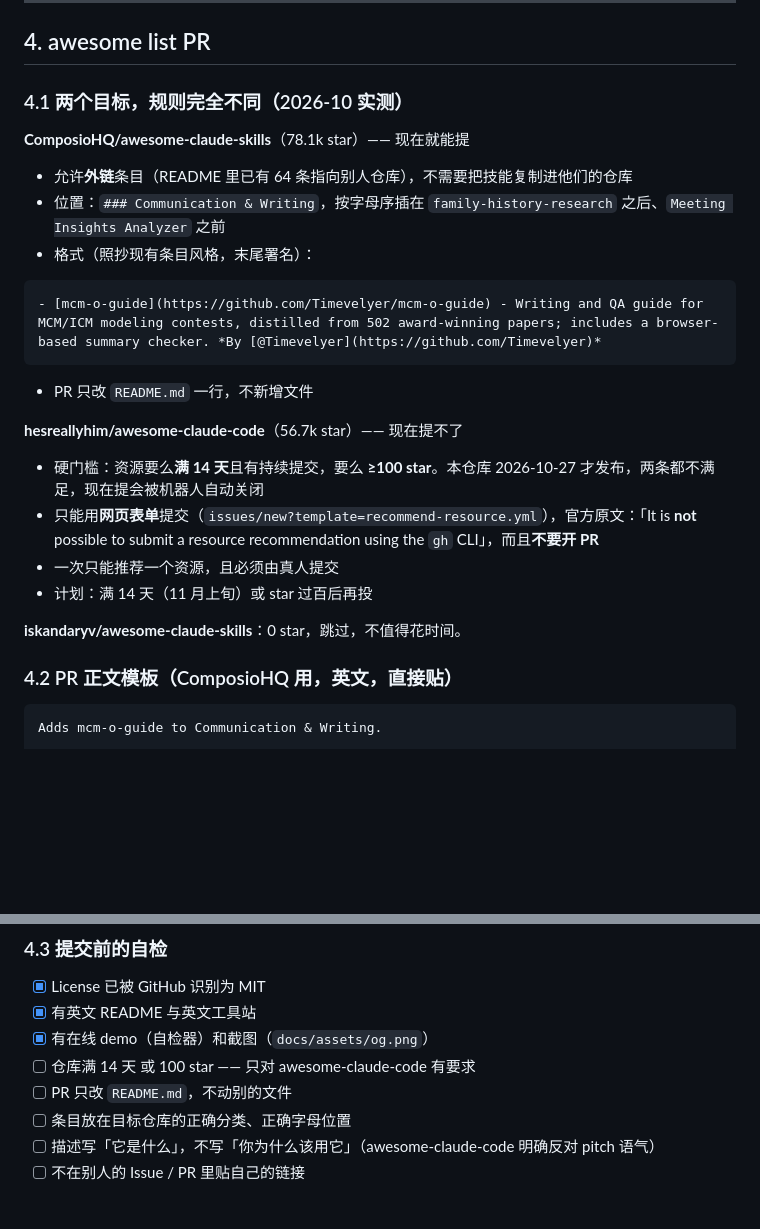
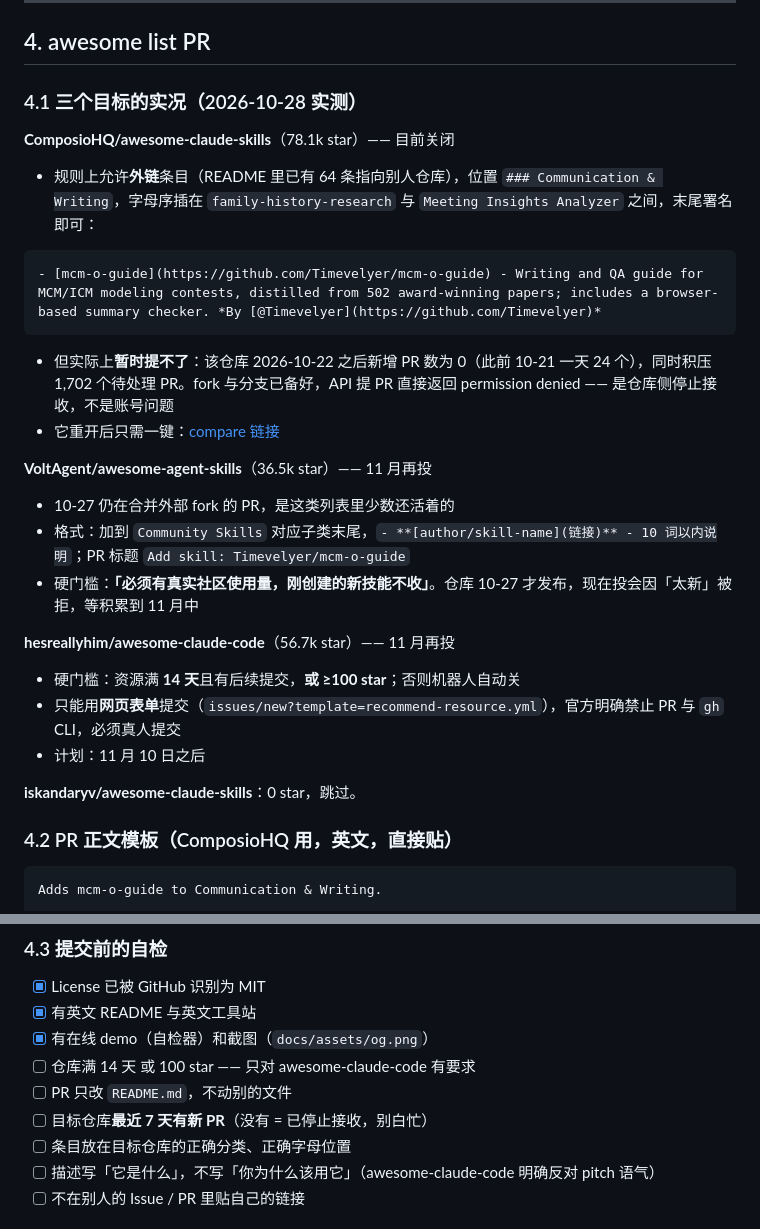
Before and after one commit to Timevelyer/mcm-o-guide, a Markdown page: docs/launch-kit.md, 2 parts joined by grey strips. GitHub-like rendering; blank space fills up the shorter version.

Commit message:
docs(launch-kit): 记录 ComposioHQ 已停止接收 PR，改列 VoltAgent 为下一站
- ComposioHQ 2026-10-22 起零新增 PR，积压 1,702 个；fork 与分支已备好待重开
- VoltAgent 仍在合并外部 PR，但要求「有真实使用量」，排到 11 月中
- 自检清单增加「最近 7 天有没有新 PR」这一条

````diff
--- a/docs/launch-kit.md
+++ b/docs/launch-kit.md
@@ -100,28 +100,32 @@
 
 ## 4. awesome list PR
 
-### 4.1 两个目标，规则完全不同（2026-10 实测）
+### 4.1 三个目标的实况（2026-10-28 实测）
 
-**ComposioHQ/awesome-claude-skills**（78.1k star）—— 现在就能提
+**ComposioHQ/awesome-claude-skills**（78.1k star）—— 目前关闭
 
-- 允许**外链**条目（README 里已有 64 条指向别人仓库），不需要把技能复制进他们的仓库
-- 位置：`### Communication & Writing`，按字母序插在 `family-history-research` 之后、`Meeting Insights Analyzer` 之前
-- 格式（照抄现有条目风格，末尾署名）：
+- 规则上允许**外链**条目（README 里已有 64 条指向别人仓库），位置 `### Communication & Writing`，字母序插在 `family-history-research` 与 `Meeting Insights Analyzer` 之间，末尾署名即可：
 
 ```markdown
 - [mcm-o-guide](https://github.com/Timevelyer/mcm-o-guide) - Writing and QA guide for MCM/ICM modeling contests, distilled from 502 award-winning papers; includes a browser-based summary checker. *By [@Timevelyer](https://github.com/Timevelyer)*
 ```
 
-- PR 只改 `README.md` 一行，不新增文件
+- 但实际上**暂时提不了**：该仓库 2026-10-22 之后新增 PR 数为 0（此前 10-21 一天 24 个），同时积压 1,702 个待处理 PR。fork 与分支已备好，API 提 PR 直接返回 permission denied —— 是仓库侧停止接收，不是账号问题
+- 它重开后只需一键：[compare 链接](https://github.com/ComposioHQ/awesome-claude-skills/compare/master...Timevelyer:add-mcm-o-guide)
 
-**hesreallyhim/awesome-claude-code**（56.7k star）—— 现在提不了
+**VoltAgent/awesome-agent-skills**（36.5k star）—— 11 月再投
 
-- 硬门槛：资源要么**满 14 天**且有持续提交，要么 **≥100 star**。本仓库 2026-10-27 才发布，两条都不满足，现在提会被机器人自动关闭
-- 只能用**网页表单**提交（`issues/new?template=recommend-resource.yml`），官方原文：「It is **not** possible to submit a resource recommendation using the `gh` CLI」，而且**不要开 PR**
-- 一次只能推荐一个资源，且必须由真人提交
-- 计划：满 14 天（11 月上旬）或 star 过百后再投
+- 10-27 仍在合并外部 fork 的 PR，是这类列表里少数还活着的
+- 格式：加到 `Community Skills` 对应子类末尾，`- **[author/skill-name](链接)** - 10 词以内说明`；PR 标题 `Add skill: Timevelyer/mcm-o-guide`
+- 硬门槛：**「必须有真实社区使用量，刚创建的新技能不收」**。仓库 10-27 才发布，现在投会因「太新」被拒，等积累到 11 月中
 
-**iskandaryv/awesome-claude-skills**：0 star，跳过，不值得花时间。
+**hesreallyhim/awesome-claude-code**（56.7k star）—— 11 月再投
+
+- 硬门槛：资源满 **14 天**且有后续提交，**或 ≥100 star**；否则机器人自动关
+- 只能用**网页表单**提交（`issues/new?template=recommend-resource.yml`），官方明确禁止 PR 与 `gh` CLI，必须真人提交
+- 计划：11 月 10 日之后
+
+**iskandaryv/awesome-claude-skills**：0 star，跳过。
 
 ### 4.2 PR 正文模板（ComposioHQ 用，英文，直接贴）
 
@@ -143,6 +147,7 @@ Happy to adjust the category or wording.
 - [x] 有在线 demo（自检器）和截图（`docs/assets/og.png`）
 - [ ] 仓库满 14 天 或 100 star —— 只对 awesome-claude-code 有要求
 - [ ] PR 只改 `README.md`，不动别的文件
+- [ ] 目标仓库**最近 7 天有新 PR**（没有 = 已停止接收，别白忙）
 - [ ] 条目放在目标仓库的正确分类、正确字母位置
 - [ ] 描述写「它是什么」，不写「你为什么该用它」（awesome-claude-code 明确反对 pitch 语气）
 - [ ] 不在别人的 Issue / PR 里贴自己的链接
````
